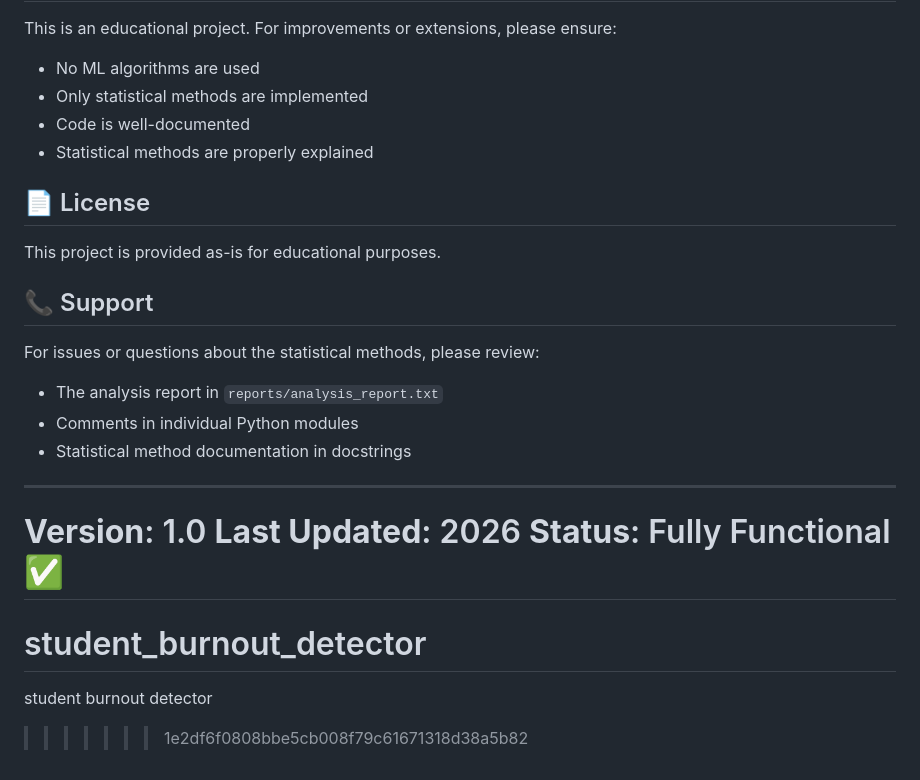
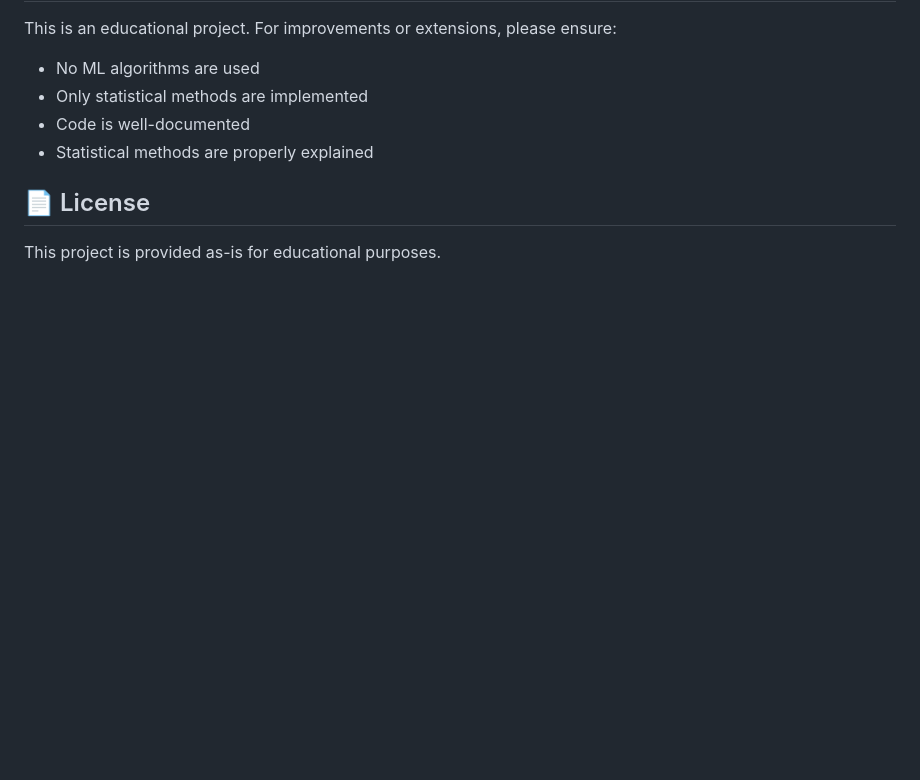
Before and after one commit to Divya300735/student_burnout_detector, a Markdown page: README.md, the part around the change. Drawn GitHub-style; blank space fills up the shorter version.

Commit message:
readme
Removed support section and versioning details from README.

```diff
--- a/README.md
+++ b/README.md
@@ -368,20 +368,3 @@ This is an educational project. For improvements or extensions, please ensure:
 ## 📄 License
 
 This project is provided as-is for educational purposes.
-
-## 📞 Support
-
-For issues or questions about the statistical methods, please review:
-- The analysis report in `reports/analysis_report.txt`
-- Comments in individual Python modules
-- Statistical method documentation in docstrings
-
----
-
-**Version**: 1.0
-**Last Updated**: 2026
-**Status**: Fully Functional ✅
-=======
-# student_burnout_detector
-student burnout detector
->>>>>>> 1e2df6f0808bbe5cb008f79c61671318d38a5b82
```
